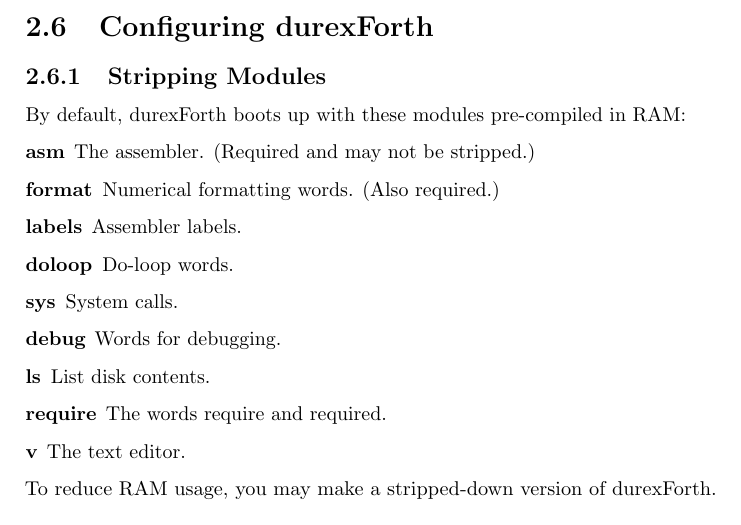
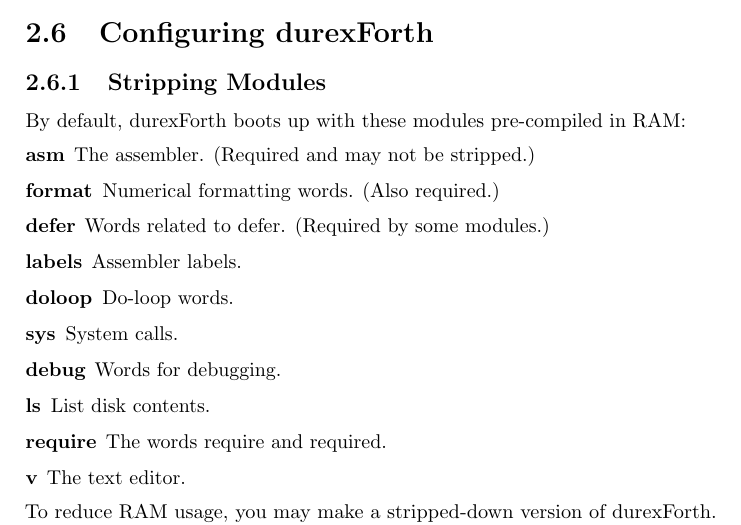
Before and after one commit to jkotlinski/durexforth, a LaTeX thesis (docs/manual.tex, which reads docs/tutorial.tex): part of page 9 of 33, cut so that both start at the same text. Compiled offline with pdfLaTeX.

Commit message:
Moved DEFER, etc. to base, after modules marker (#283)
* Moved DEFER, etc. to base, after modules marker

* Moved DEFER etc to a new file, fixed tutorial

```diff
--- a/docs/tutorial.tex
+++ b/docs/tutorial.tex
@@ -117,6 +117,7 @@
 \begin{description}
     \item[asm] The assembler. (Required and may not be stripped.)
     \item[format] Numerical formatting words. (Also required.)
+    \item[defer] Words related to defer. (Required by some modules.)
     \item[labels] Assembler labels.
     \item[doloop] Do-loop words.
     \item[sys] System calls.
```
Also changed, not shown: CHANGELOG.md, Makefile, 3 other files.
